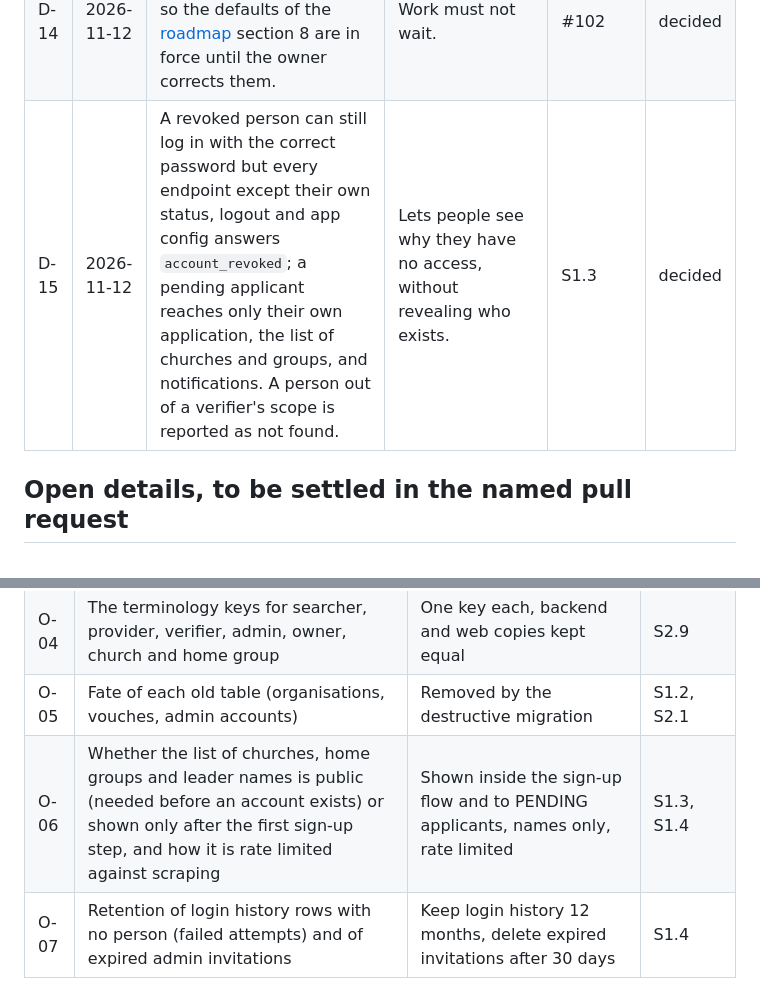
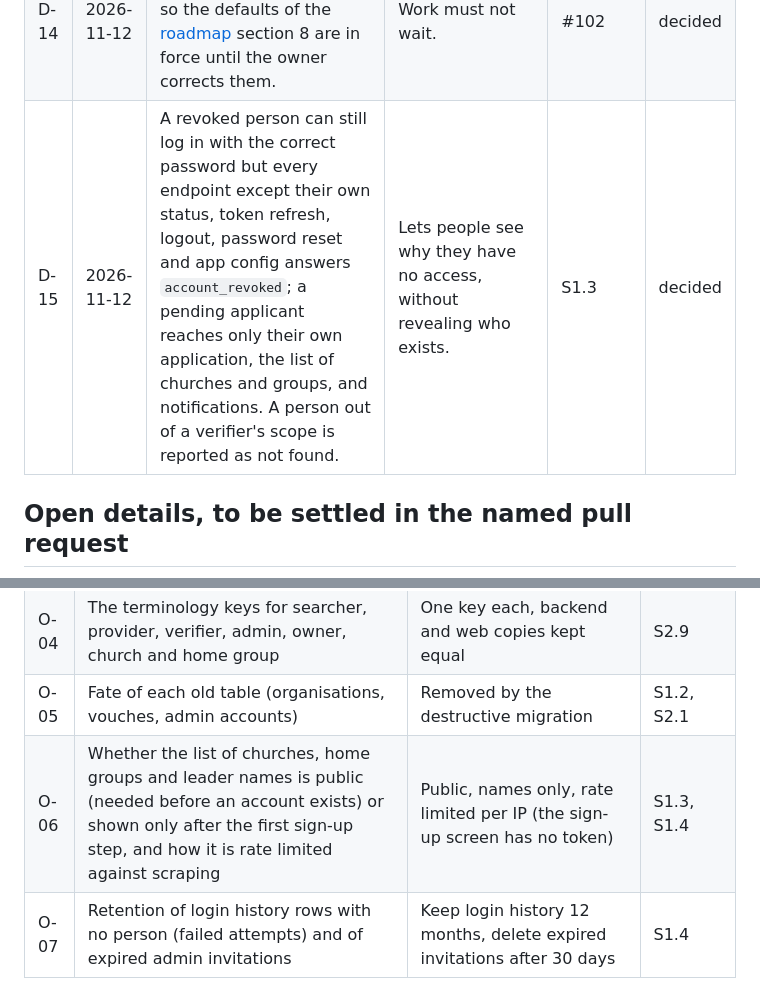
Before and after one commit to varghesevv/skills, a Markdown page: docs/verification-decisions.md, 2 parts joined by grey strips. Rendered like a GitHub page.

```diff
--- a/docs/verification-decisions.md
+++ b/docs/verification-decisions.md
@@ -22,7 +22,7 @@ Add a row in the same pull request that makes the decision. Columns: the number,
 | D-12 | 2026-11-12 | Closing an account keeps the person's row with `closedAt` set, clears the personal fields (name, email, phone, picture), and keeps the status history with the ids of who changed what. Nothing is ever hard-deleted. The same flow is the in-app "delete account" the stores require. | The chain of trust must stay readable. | #101 | decided |
 | D-13 | 2026-11-12 | Merge policy: a pull request is merged when every required check is green and the review comments are handled. Pull requests that touch `.github/` or `infra/` wait for the owner. The demo is deployed only at the cut-over, with the owner's go-ahead. | See [CONTRIBUTING](../CONTRIBUTING.md). | #102 | decided |
 | D-14 | 2026-11-12 | The planning answers were not given in writing, so the defaults of the [roadmap](roadmap-verification-model.md) section 8 are in force until the owner corrects them. | Work must not wait. | #102 | decided |
-| D-15 | 2026-11-12 | A revoked person can still log in with the correct password but every endpoint except their own status, logout and app config answers `account_revoked`; a pending applicant reaches only their own application, the list of churches and groups, and notifications. A person out of a verifier's scope is reported as not found. | Lets people see why they have no access, without revealing who exists. | S1.3 | decided |
+| D-15 | 2026-11-12 | A revoked person can still log in with the correct password but every endpoint except their own status, token refresh, logout, password reset and app config answers `account_revoked`; a pending applicant reaches only their own application, the list of churches and groups, and notifications. A person out of a verifier's scope is reported as not found. | Lets people see why they have no access, without revealing who exists. | S1.3 | decided |
 
 ## Open details, to be settled in the named pull request
 
@@ -33,5 +33,5 @@ Add a row in the same pull request that makes the decision. Columns: the number,
 | O-03 | Retention of the log of verifier views of phone numbers | Kept with the trust record | S1.4, S3.2 |
 | O-04 | The terminology keys for searcher, provider, verifier, admin, owner, church and home group | One key each, backend and web copies kept equal | S2.9 |
 | O-05 | Fate of each old table (organisations, vouches, admin accounts) | Removed by the destructive migration | S1.2, S2.1 |
-| O-06 | Whether the list of churches, home groups and leader names is public (needed before an account exists) or shown only after the first sign-up step, and how it is rate limited against scraping | Shown inside the sign-up flow and to PENDING applicants, names only, rate limited | S1.3, S1.4 |
+| O-06 | Whether the list of churches, home groups and leader names is public (needed before an account exists) or shown only after the first sign-up step, and how it is rate limited against scraping | Public, names only, rate limited per IP (the sign-up screen has no token) | S1.3, S1.4 |
 | O-07 | Retention of login history rows with no person (failed attempts) and of expired admin invitations | Keep login history 12 months, delete expired invitations after 30 days | S1.4 |
```
Also changed, not shown: docs/specification/02-functional-requirements.md (+1 -1 lines), docs/specification/04-api.md (+5 -5 lines).
